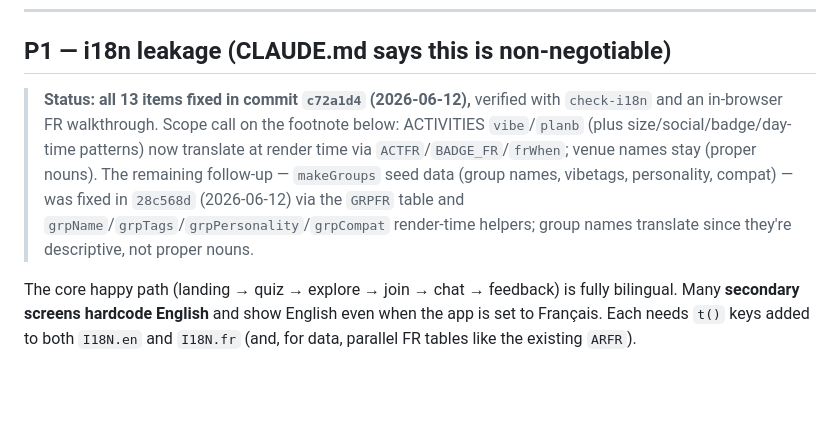
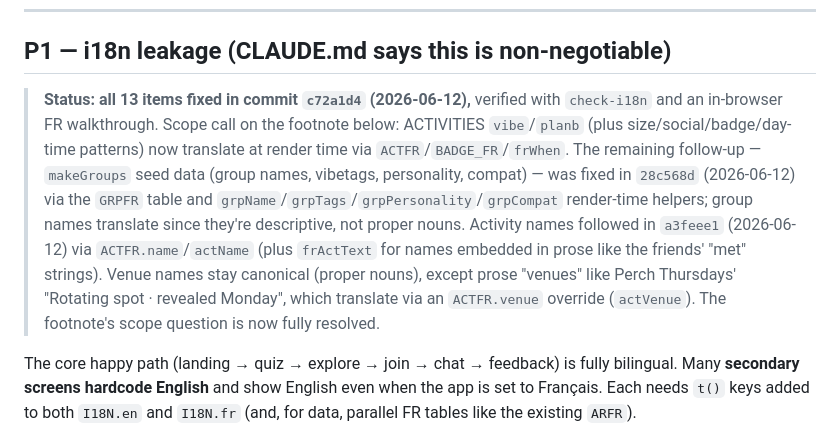
Before and after one commit to fct4r8jk6f-cmyk/perchapp, a Markdown page: REVIEW.md, the part around the change. Drawn GitHub-style; blank space fills up the shorter version.

Commit message:
REVIEW.md: record activity-name translation (a3feee1) in the P1 status note
Co-Authored-By: Claude Fable 5 <noreply@anthropic.com>

```diff
--- a/REVIEW.md
+++ b/REVIEW.md
@@ -36,7 +36,7 @@ A complete trace of `index.html` (every screen, button, and state transition). I
 
 ## P1 — i18n leakage (CLAUDE.md says this is non-negotiable)
 
-> **Status: all 13 items fixed in commit `c72a1d4` (2026-06-12),** verified with `check-i18n` and an in-browser FR walkthrough. Scope call on the footnote below: ACTIVITIES `vibe`/`planb` (plus size/social/badge/day-time patterns) now translate at render time via `ACTFR`/`BADGE_FR`/`frWhen`; venue names stay (proper nouns). The remaining follow-up — `makeGroups` seed data (group names, vibetags, personality, compat) — was fixed in `28c568d` (2026-06-12) via the `GRPFR` table and `grpName`/`grpTags`/`grpPersonality`/`grpCompat` render-time helpers; group names translate since they're descriptive, not proper nouns.
+> **Status: all 13 items fixed in commit `c72a1d4` (2026-06-12),** verified with `check-i18n` and an in-browser FR walkthrough. Scope call on the footnote below: ACTIVITIES `vibe`/`planb` (plus size/social/badge/day-time patterns) now translate at render time via `ACTFR`/`BADGE_FR`/`frWhen`. The remaining follow-up — `makeGroups` seed data (group names, vibetags, personality, compat) — was fixed in `28c568d` (2026-06-12) via the `GRPFR` table and `grpName`/`grpTags`/`grpPersonality`/`grpCompat` render-time helpers; group names translate since they're descriptive, not proper nouns. Activity names followed in `a3feee1` (2026-06-12) via `ACTFR.name`/`actName` (plus `frActText` for names embedded in prose like the friends' "met" strings). Venue names stay canonical (proper nouns), except prose "venues" like Perch Thursdays' "Rotating spot · revealed Monday", which translate via an `ACTFR.venue` override (`actVenue`). The footnote's scope question is now fully resolved.
 
 The core happy path (landing → quiz → explore → join → chat → feedback) is fully bilingual. Many **secondary screens hardcode English** and show English even when the app is set to Français. Each needs `t()` keys added to both `I18N.en` and `I18N.fr` (and, for data, parallel FR tables like the existing `ARFR`).
 
```
